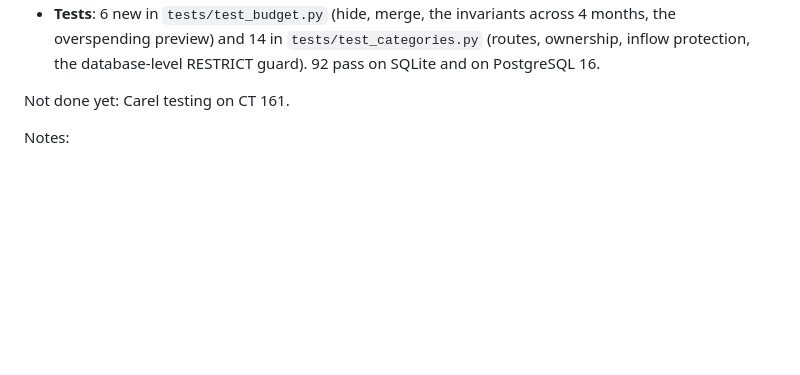
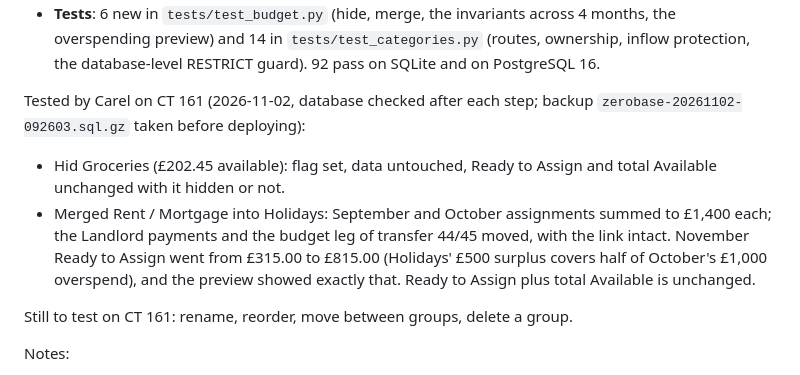
Before and after one commit to carelmaritz/zerobase, a Markdown page: TASKS/TASK-H003.md, the part around the change. Rendered like a GitHub page; blank space fills up the shorter version.

Commit message:
H003: record CT 161 testing so far
Co-Authored-By: Claude Opus 5.5 <noreply@anthropic.com>

```diff
--- a/TASKS/TASK-H003.md
+++ b/TASKS/TASK-H003.md
@@ -99,7 +99,11 @@ Branch `TASK-H003`. Decisions from Carel (2026-11-02): FK changed to RESTRICT; m
 - **Budget page**: a collapsible "Hidden categories" table shows their figures (read-only). Hiding a category with money in it shows a notice.
 - **Tests**: 6 new in `tests/test_budget.py` (hide, merge, the invariants across 4 months, the overspending preview) and 14 in `tests/test_categories.py` (routes, ownership, inflow protection, the database-level RESTRICT guard). 92 pass on SQLite and on PostgreSQL 16.
 
-Not done yet: Carel testing on CT 161.
+Tested by Carel on CT 161 (2026-11-02, database checked after each step; backup `zerobase-20261102-092603.sql.gz` taken before deploying):
+- Hid Groceries (£202.45 available): flag set, data untouched, Ready to Assign and total Available unchanged with it hidden or not.
+- Merged Rent / Mortgage into Holidays: September and October assignments summed to £1,400 each; the Landlord payments and the budget leg of transfer 44/45 moved, with the link intact. November Ready to Assign went from £315.00 to £815.00 (Holidays' £500 surplus covers half of October's £1,000 overspend), and the preview showed exactly that. Ready to Assign plus total Available is unchanged.
+
+Still to test on CT 161: rename, reorder, move between groups, delete a group.
 
 Notes:
 - The preview shows Ready to Assign for the **current month** only. A changed overspend in an earlier month carries through to every later month, so the current month shows the effect.
```
